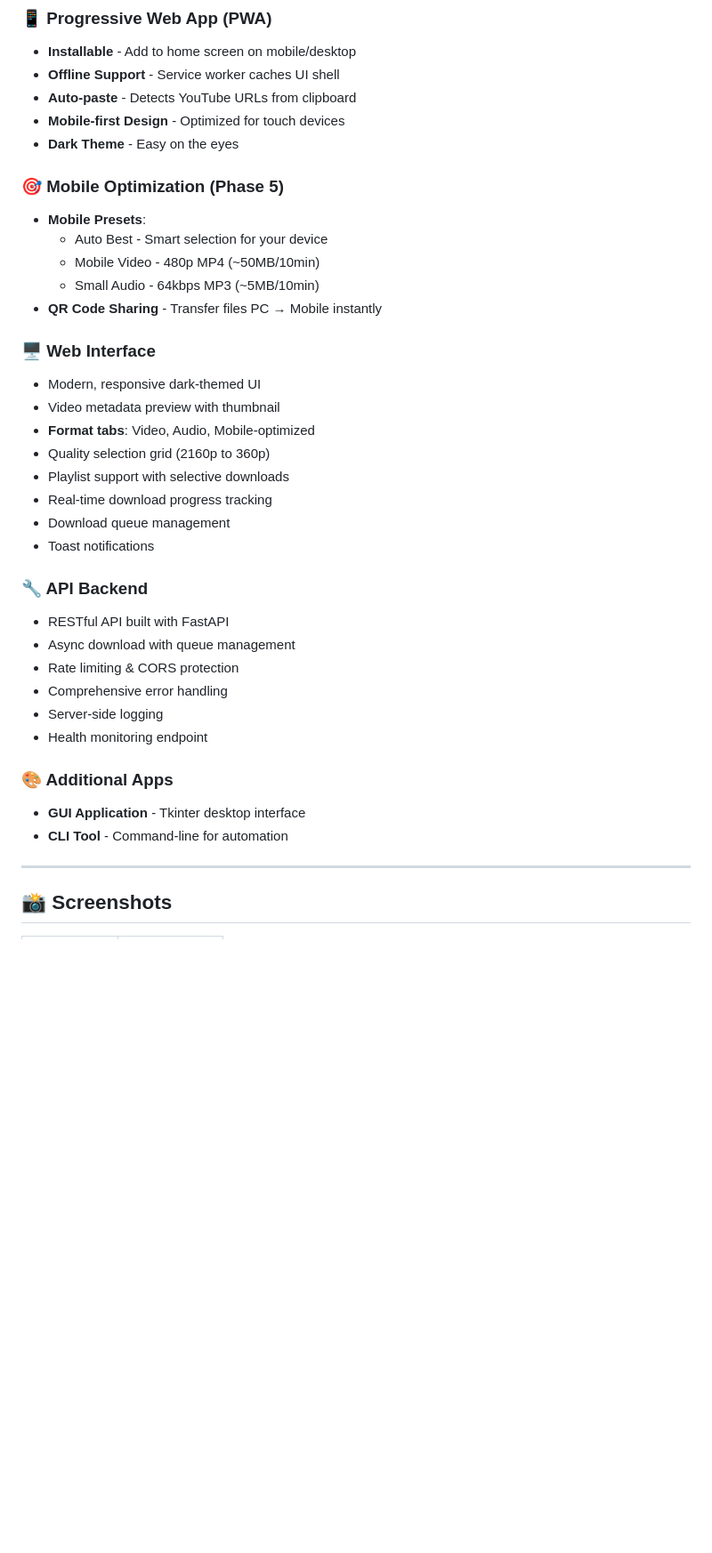
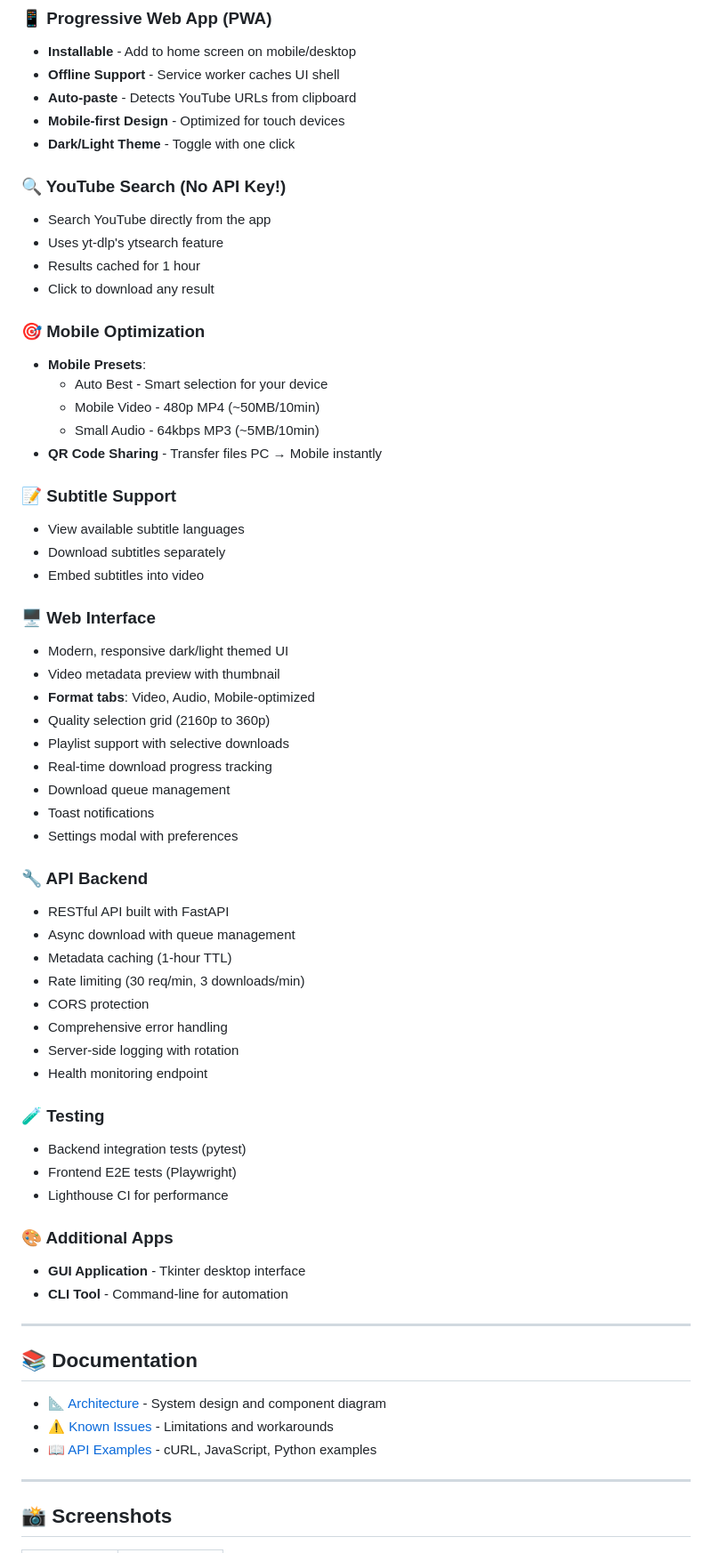
Before and after one commit to Atharva2093/videocode, a Markdown page: README.md, the part around one of its changes. Shown at 89% size. GitHub-like rendering; blank space fills up the shorter version.

Commit message:
docs: Update README with new features and improvements

```diff
--- a/README.md
+++ b/README.md
@@ -21,17 +21,28 @@ A full-stack YouTube video and playlist downloader with a modern PWA web interfa
 - **Offline Support** - Service worker caches UI shell
 - **Auto-paste** - Detects YouTube URLs from clipboard
 - **Mobile-first Design** - Optimized for touch devices
-- **Dark Theme** - Easy on the eyes
+- **Dark/Light Theme** - Toggle with one click
 
-### 🎯 Mobile Optimization (Phase 5)
+### 🔍 YouTube Search (No API Key!)
+- Search YouTube directly from the app
+- Uses yt-dlp's ytsearch feature
+- Results cached for 1 hour
+- Click to download any result
+
+### 🎯 Mobile Optimization
 - **Mobile Presets**:
   - Auto Best - Smart selection for your device
   - Mobile Video - 480p MP4 (~50MB/10min)
   - Small Audio - 64kbps MP3 (~5MB/10min)
 - **QR Code Sharing** - Transfer files PC → Mobile instantly
 
+### 📝 Subtitle Support
+- View available subtitle languages
+- Download subtitles separately
+- Embed subtitles into video
+
 ### 🖥️ Web Interface
-- Modern, responsive dark-themed UI
+- Modern, responsive dark/light themed UI
 - Video metadata preview with thumbnail
 - **Format tabs**: Video, Audio, Mobile-optimized
 - Quality selection grid (2160p to 360p)
@@ -39,18 +50,34 @@ A full-stack YouTube video and playlist downloader with a modern PWA web interfa
 - Real-time download progress tracking
 - Download queue management
 - Toast notifications
+- Settings modal with preferences
 
 ### 🔧 API Backend
 - RESTful API built with FastAPI
 - Async download with queue management
-- Rate limiting & CORS protection
+- Metadata caching (1-hour TTL)
+- Rate limiting (30 req/min, 3 downloads/min)
+- CORS protection
 - Comprehensive error handling
-- Server-side logging
+- Server-side logging with rotation
 - Health monitoring endpoint
+
+### 🧪 Testing
+- Backend integration tests (pytest)
+- Frontend E2E tests (Playwright)
+- Lighthouse CI for performance
 
 ### 🎨 Additional Apps
 - **GUI Application** - Tkinter desktop interface
 - **CLI Tool** - Command-line for automation
+
+---
+
+## 📚 Documentation
+
+- [📐 Architecture](docs/ARCHITECTURE.md) - System design and component diagram
+- [⚠️ Known Issues](docs/KNOWN_ISSUES.md) - Limitations and workarounds
+- [📖 API Examples](docs/API_EXAMPLES.md) - cURL, JavaScript, Python examples
 
 ---
 
```
Also changed, not shown: other parts of README.md (+65 -7 lines).
